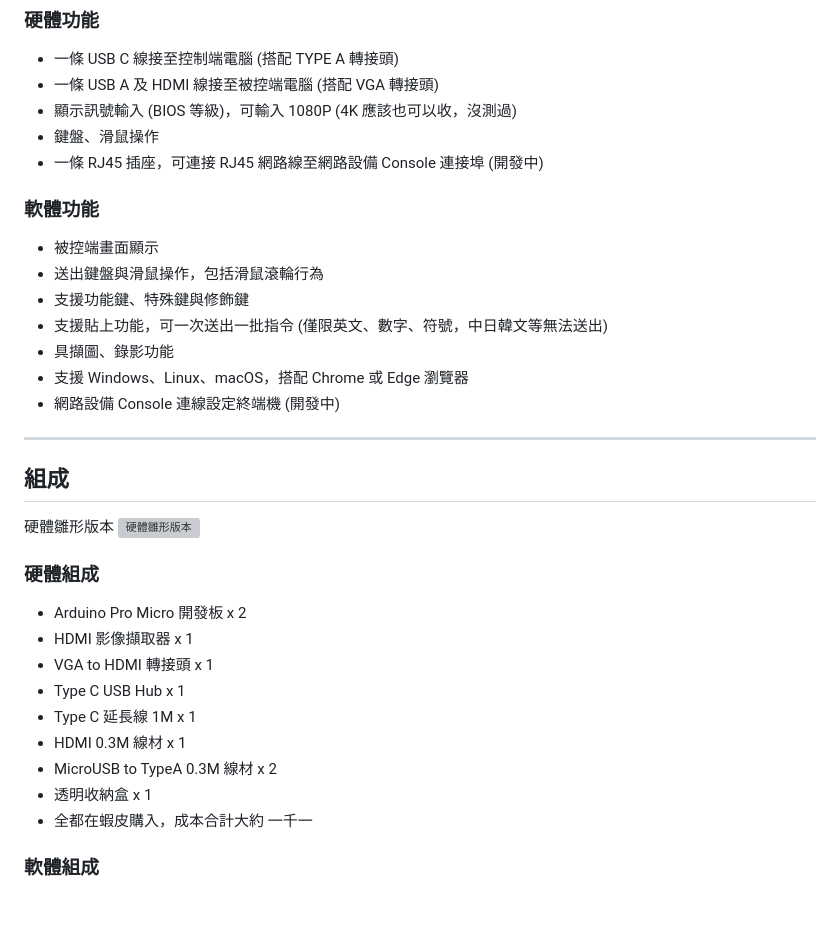
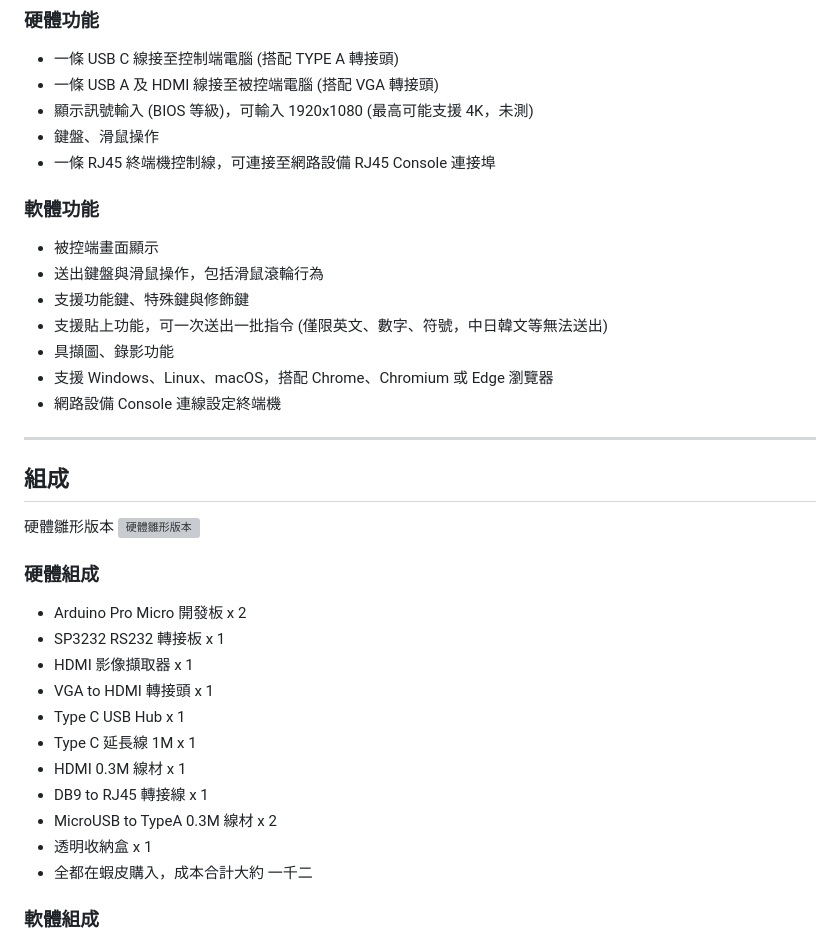
Before and after one commit to jasoncheng7115/JTUSBKVM, a Markdown page: README.md, the part around the change. GitHub-like rendering; blank space fills up the shorter version; grey boxes are pictures that could not be loaded.

Commit message:
加入序列終端機功能說明

```diff
--- a/README.md
+++ b/README.md
@@ -23,9 +23,9 @@
 ### 硬體功能
 * 一條 USB C 線接至控制端電腦 (搭配 TYPE A 轉接頭)
 * 一條 USB A 及 HDMI 線接至被控端電腦 (搭配 VGA 轉接頭)
-* 顯示訊號輸入 (BIOS 等級)，可輸入 1080P (4K 應該也可以收，沒測過)
+* 顯示訊號輸入 (BIOS 等級)，可輸入 1920x1080 (最高可能支援 4K，未測)
 * 鍵盤、滑鼠操作
-* 一條 RJ45 插座，可連接 RJ45 網路線至網路設備 Console 連接埠 (開發中)
+* 一條 RJ45 終端機控制線，可連接至網路設備 RJ45 Console 連接埠
 
 ### 軟體功能
 * 被控端畫面顯示
@@ -33,8 +33,8 @@
 * 支援功能鍵、特殊鍵與修飾鍵
 * 支援貼上功能，可一次送出一批指令 (僅限英文、數字、符號，中日韓文等無法送出)
 * 具擷圖、錄影功能
-* 支援 Windows、Linux、macOS，搭配 Chrome 或 Edge 瀏覽器
-* 網路設備 Console 連線設定終端機 (開發中)
+* 支援 Windows、Linux、macOS，搭配 Chrome、Chromium 或 Edge 瀏覽器
+* 網路設備 Console 連線設定終端機
 
 ---
 
@@ -47,14 +47,16 @@
 
 ### 硬體組成
 * Arduino Pro Micro 開發板 x 2
+* SP3232 RS232 轉接板 x 1
 * HDMI 影像擷取器 x 1
 * VGA to HDMI 轉接頭 x 1
 * Type C USB Hub x 1
 * Type C 延長線 1M x 1
 * HDMI 0.3M 線材 x 1
+* DB9 to RJ45 轉接線 x 1
 * MicroUSB to TypeA 0.3M 線材 x 2
 * 透明收納盒 x 1
-* 全都在蝦皮購入，成本合計大約 一千一
+* 全都在蝦皮購入，成本合計大約 一千二
 
 ### 軟體組成
 * 控制端與被控端免安裝任何軟體
```
